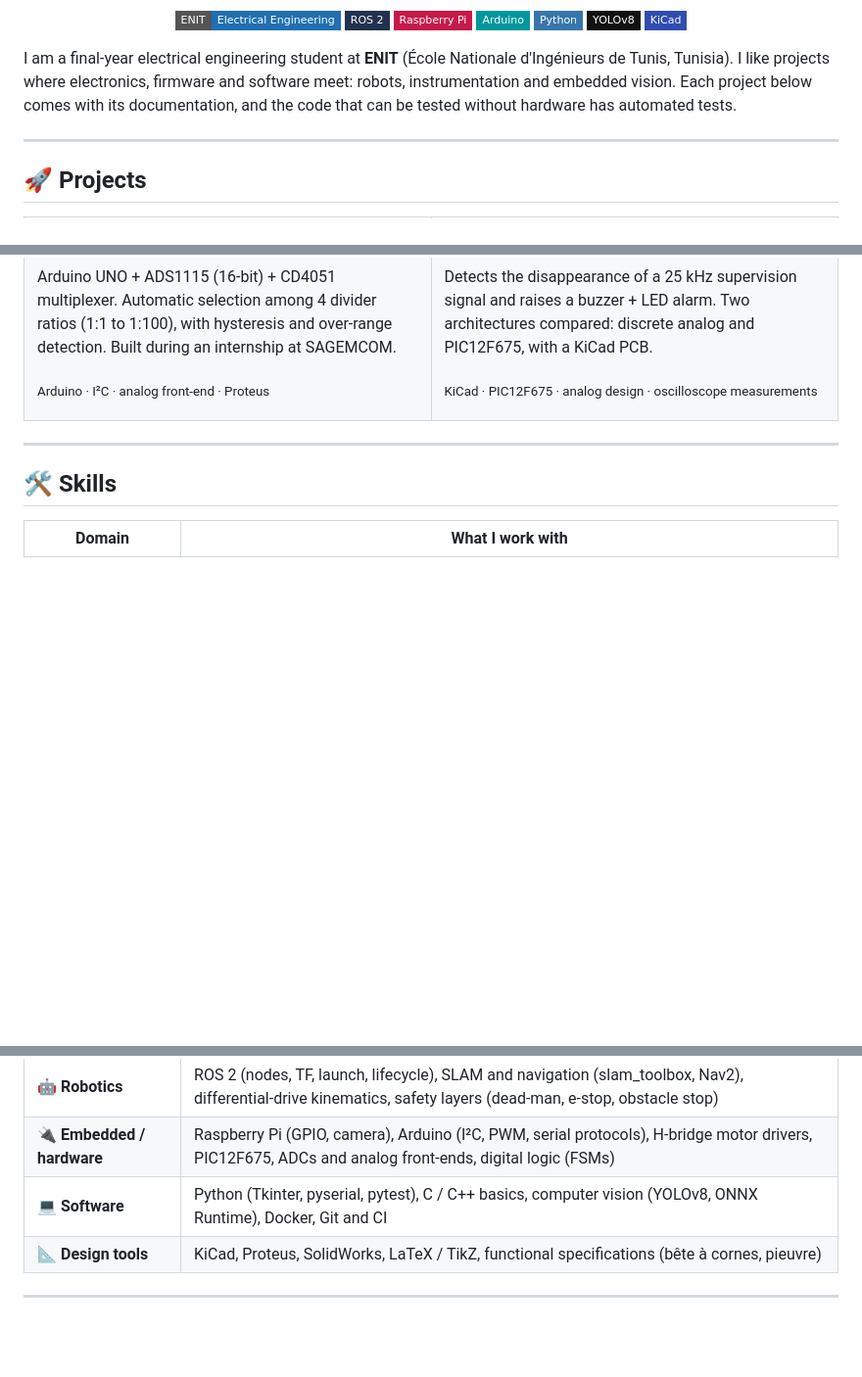
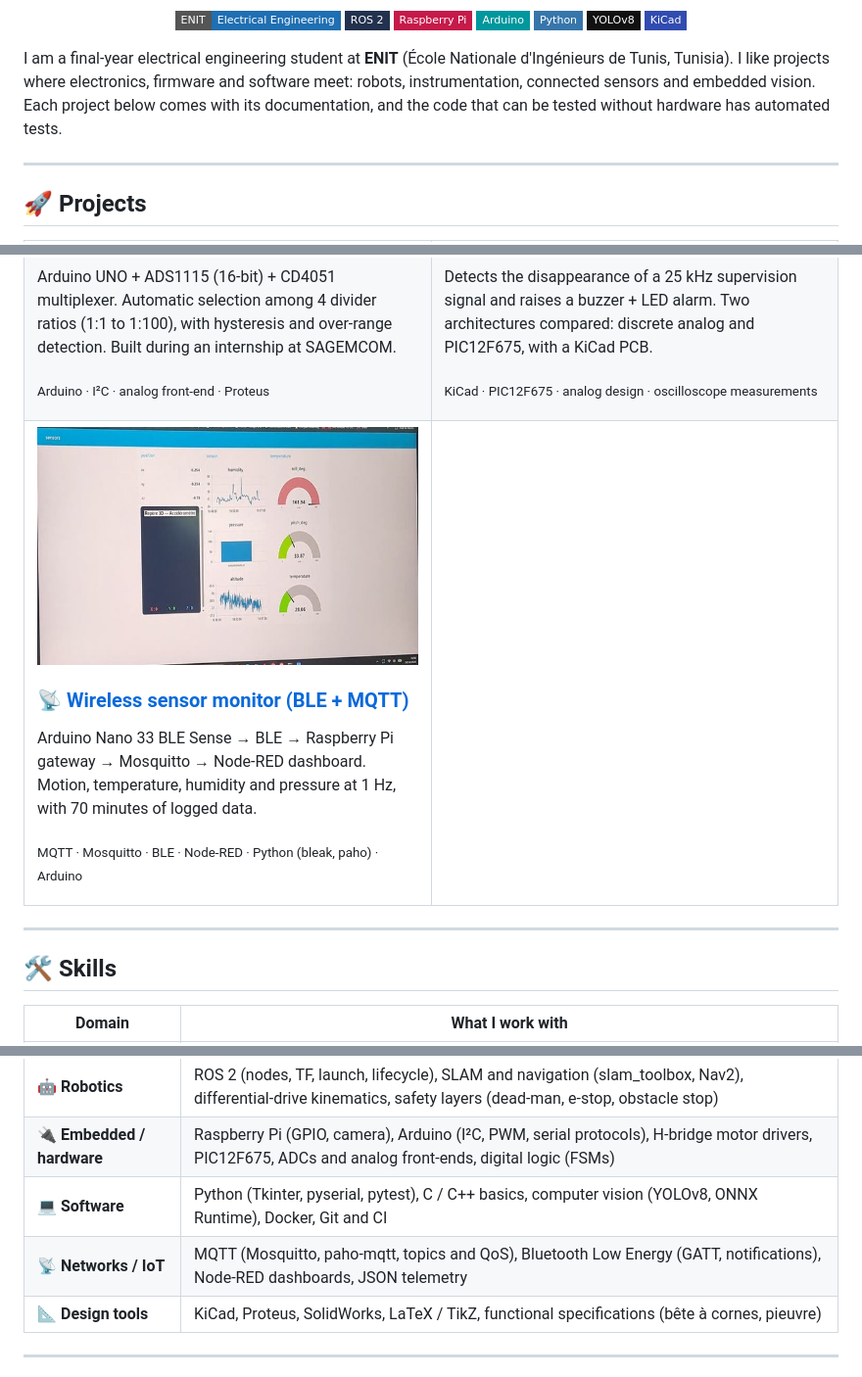
Before and after one commit to melek2232/-portfolio, a Markdown page: README.md, 3 parts joined by grey strips. Shown at 98% size. Rendered like a GitHub page; pictures changed too: assets/card-mqtt.jpg (added); badges without logos; blank space fills up the shorter version.

```diff
--- a/README.md
+++ b/README.md
@@ -12,7 +12,7 @@
 </p>
 
 I am a final-year electrical engineering student at **ENIT** (École Nationale d'Ingénieurs de Tunis, Tunisia). I like projects where
-electronics, firmware and software meet: robots, instrumentation and embedded vision. Each project below comes with its documentation,
+electronics, firmware and software meet: robots, instrumentation, connected sensors and embedded vision. Each project below comes with its documentation,
 and the code that can be tested without hardware has automated tests.
 
 ---
@@ -48,6 +48,15 @@ and the code that can be tested without hardware has automated tests.
       <p><sub>KiCad · PIC12F675 · analog design · oscilloscope measurements</sub></p>
     </td>
   </tr>
+  <tr>
+    <td width="50%" valign="top">
+      <a href="ble-mqtt-sensor-monitor/README.md"><img src="assets/card-mqtt.jpg" alt="Node-RED dashboard with live sensor data"></a>
+      <h3>📡 <a href="ble-mqtt-sensor-monitor/README.md">Wireless sensor monitor (BLE + MQTT)</a></h3>
+      <p>Arduino Nano 33 BLE Sense → BLE → Raspberry Pi gateway → Mosquitto → Node-RED dashboard. Motion, temperature, humidity and pressure at 1 Hz, with 70 minutes of logged data.</p>
+      <p><sub>MQTT · Mosquitto · BLE · Node-RED · Python (bleak, paho) · Arduino</sub></p>
+    </td>
+    <td width="50%" valign="top"></td>
+  </tr>
 </table>
 
 ---
@@ -59,6 +68,7 @@ and the code that can be tested without hardware has automated tests.
 | 🤖 **Robotics** | ROS 2 (nodes, TF, launch, lifecycle), SLAM and navigation (slam_toolbox, Nav2), differential-drive kinematics, safety layers (dead-man, e-stop, obstacle stop) |
 | 🔌 **Embedded / hardware** | Raspberry Pi (GPIO, camera), Arduino (I²C, PWM, serial protocols), H-bridge motor drivers, PIC12F675, ADCs and analog front-ends, digital logic (FSMs) |
 | 💻 **Software** | Python (Tkinter, pyserial, pytest), C / C++ basics, computer vision (YOLOv8, ONNX Runtime), Docker, Git and CI |
+| 📡 **Networks / IoT** | MQTT (Mosquitto, paho-mqtt, topics and QoS), Bluetooth Low Energy (GATT, notifications), Node-RED dashboards, JSON telemetry |
 | 📐 **Design tools** | KiCad, Proteus, SolidWorks, LaTeX / TikZ, functional specifications (bête à cornes, pieuvre) |
 
 ---
```
Also changed, not shown: ble-mqtt-sensor-monitor/README.md (added, +241 -0 lines), ble-mqtt-sensor-monitor/images/dashboard.jpg (added), ble-mqtt-sensor-monitor/images/gateway-pi.jpg (added), ble-mqtt-sensor-monitor/images/node-red-flow.jpg (added), 7 other files.
